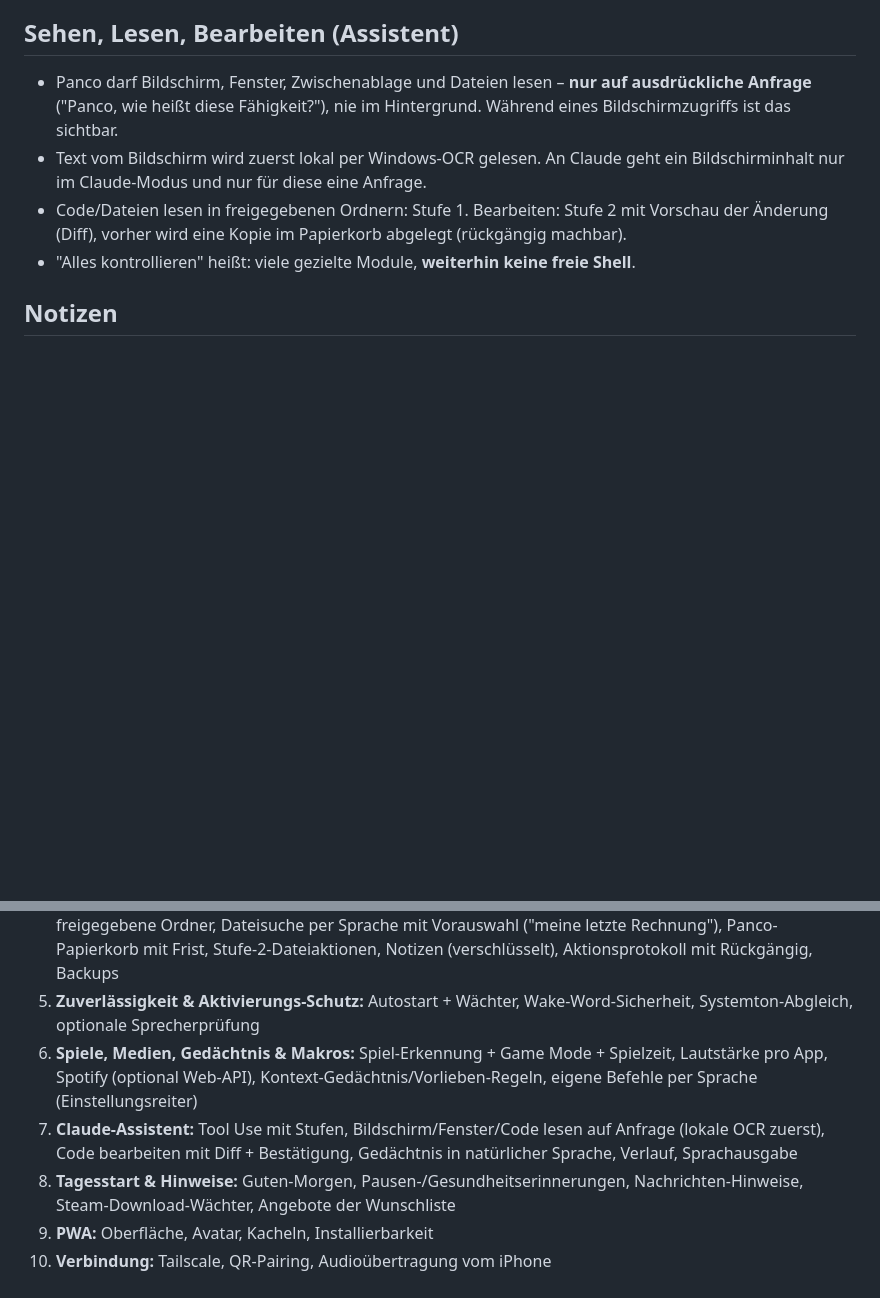
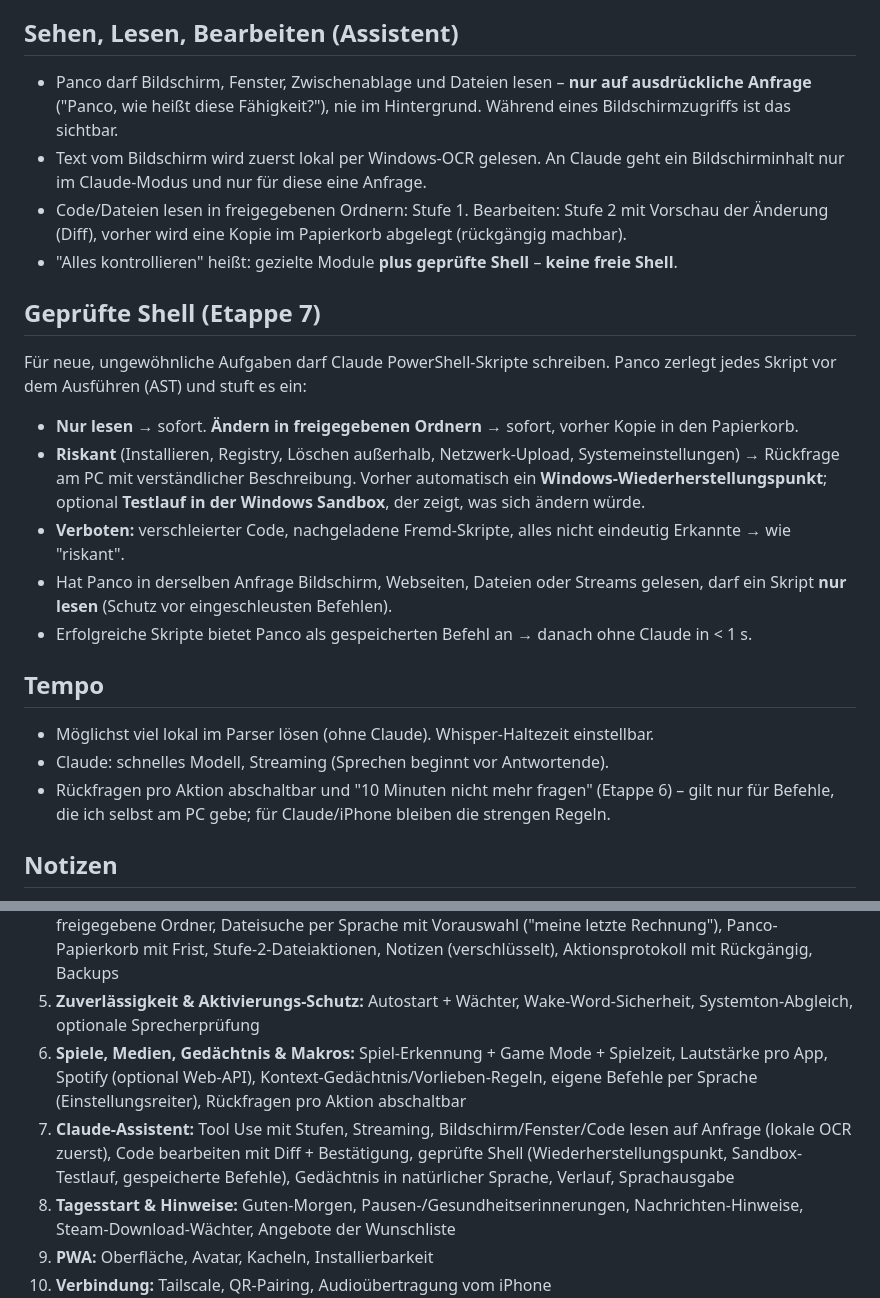
Before and after one commit to PXrple01/Panco, a Markdown page: CLAUDE.md, 2 parts joined by grey strips. Rendered like a GitHub page; blank space fills up the shorter version.

Commit message:
Geprüfte Shell, Wiederherstellungspunkt, Sandbox-Testlauf und Tempo-Regeln festhalten
Co-Authored-By: Claude Opus 5.5 <noreply@anthropic.com>
Claude-Session: https://claude.ai/code/session_01YFFqugeuMG3iHiV94mPKwF

```diff
--- a/CLAUDE.md
+++ b/CLAUDE.md
@@ -46,7 +46,25 @@ Es gibt **keine freie Shell-Ausführung**. Alle Aktionen sind definierte, validi
   Claude-Modus und nur für diese eine Anfrage.
 - Code/Dateien lesen in freigegebenen Ordnern: Stufe 1. Bearbeiten: Stufe 2 mit Vorschau der Änderung (Diff),
   vorher wird eine Kopie im Papierkorb abgelegt (rückgängig machbar).
-- "Alles kontrollieren" heißt: viele gezielte Module, **weiterhin keine freie Shell**.
+- "Alles kontrollieren" heißt: gezielte Module **plus geprüfte Shell** – **keine freie Shell**.
+
+## Geprüfte Shell (Etappe 7)
+Für neue, ungewöhnliche Aufgaben darf Claude PowerShell-Skripte schreiben. Panco zerlegt jedes Skript
+vor dem Ausführen (AST) und stuft es ein:
+- **Nur lesen** → sofort. **Ändern in freigegebenen Ordnern** → sofort, vorher Kopie in den Papierkorb.
+- **Riskant** (Installieren, Registry, Löschen außerhalb, Netzwerk-Upload, Systemeinstellungen) → Rückfrage
+  am PC mit verständlicher Beschreibung. Vorher automatisch ein **Windows-Wiederherstellungspunkt**;
+  optional **Testlauf in der Windows Sandbox**, der zeigt, was sich ändern würde.
+- **Verboten:** verschleierter Code, nachgeladene Fremd-Skripte, alles nicht eindeutig Erkannte → wie "riskant".
+- Hat Panco in derselben Anfrage Bildschirm, Webseiten, Dateien oder Streams gelesen, darf ein Skript
+  **nur lesen** (Schutz vor eingeschleusten Befehlen).
+- Erfolgreiche Skripte bietet Panco als gespeicherten Befehl an → danach ohne Claude in < 1 s.
+
+## Tempo
+- Möglichst viel lokal im Parser lösen (ohne Claude). Whisper-Haltezeit einstellbar.
+- Claude: schnelles Modell, Streaming (Sprechen beginnt vor Antwortende).
+- Rückfragen pro Aktion abschaltbar und "10 Minuten nicht mehr fragen" (Etappe 6) – gilt nur für Befehle,
+  die ich selbst am PC gebe; für Claude/iPhone bleiben die strengen Regeln.
 
 ## Notizen
 - Markdown-Dateien im Notizen-Ordner. Sensible Titel (Passwort, Zugangsdaten, PIN, …) werden
@@ -116,9 +134,11 @@ Windows (`tools/measure.ps1`); Werte aus der Linux-Entwicklungsumgebung klar als
 5. **Zuverlässigkeit & Aktivierungs-Schutz:** Autostart + Wächter, Wake-Word-Sicherheit, Systemton-Abgleich,
    optionale Sprecherprüfung
 6. **Spiele, Medien, Gedächtnis & Makros:** Spiel-Erkennung + Game Mode + Spielzeit, Lautstärke pro App,
-   Spotify (optional Web-API), Kontext-Gedächtnis/Vorlieben-Regeln, eigene Befehle per Sprache (Einstellungsreiter)
-7. **Claude-Assistent:** Tool Use mit Stufen, Bildschirm/Fenster/Code lesen auf Anfrage (lokale OCR zuerst),
-   Code bearbeiten mit Diff + Bestätigung, Gedächtnis in natürlicher Sprache, Verlauf, Sprachausgabe
+   Spotify (optional Web-API), Kontext-Gedächtnis/Vorlieben-Regeln, eigene Befehle per Sprache (Einstellungsreiter),
+   Rückfragen pro Aktion abschaltbar
+7. **Claude-Assistent:** Tool Use mit Stufen, Streaming, Bildschirm/Fenster/Code lesen auf Anfrage (lokale OCR zuerst),
+   Code bearbeiten mit Diff + Bestätigung, geprüfte Shell (Wiederherstellungspunkt, Sandbox-Testlauf, gespeicherte
+   Befehle), Gedächtnis in natürlicher Sprache, Verlauf, Sprachausgabe
 8. **Tagesstart & Hinweise:** Guten-Morgen, Pausen-/Gesundheitserinnerungen, Nachrichten-Hinweise,
    Steam-Download-Wächter, Angebote der Wunschliste
 9. **PWA:** Oberfläche, Avatar, Kacheln, Installierbarkeit
```
